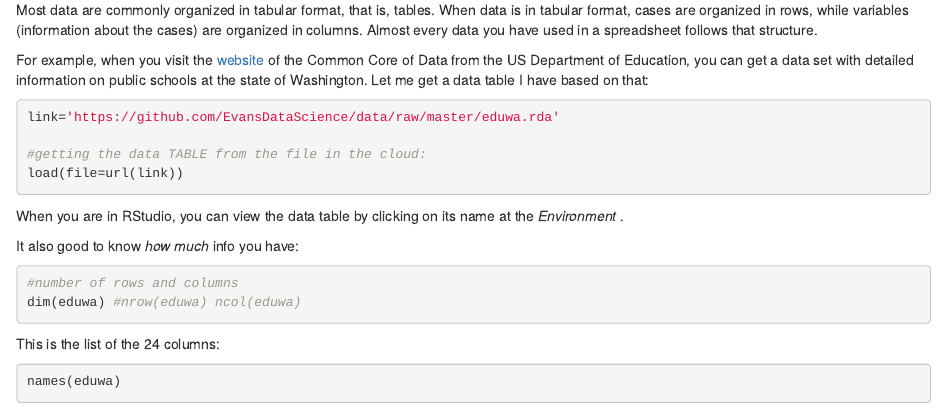
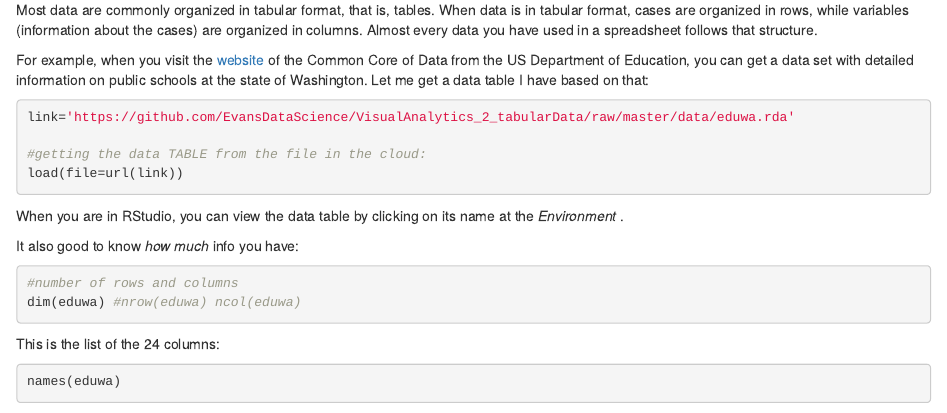
Before and after one commit to yiwenyang123/VisualAnalytics_2_tabularData, an R Markdown document (classes/V2_TabularData_univar.Rmd): the page in a window 1100 px wide, from 590 px down. Rendered offline with R 4.5, knitr and Pandoc, with nearby package versions.

Commit message:
Update V2_TabularData_univar.Rmd

````diff
--- a/classes/V2_TabularData_univar.Rmd
+++ b/classes/V2_TabularData_univar.Rmd
@@ -39,7 +39,7 @@ For example, when you visit the [website](https://nces.ed.gov/ccd/) of the Commo
 
 
 ```{r getData, eval=FALSE}
-link='https://github.com/EvansDataScience/data/raw/master/eduwa.rda'
+link='https://github.com/EvansDataScience/VisualAnalytics_2_tabularData/raw/master/data/eduwa.rda'
 
 #getting the data TABLE from the file in the cloud:
 load(file=url(link))
````
